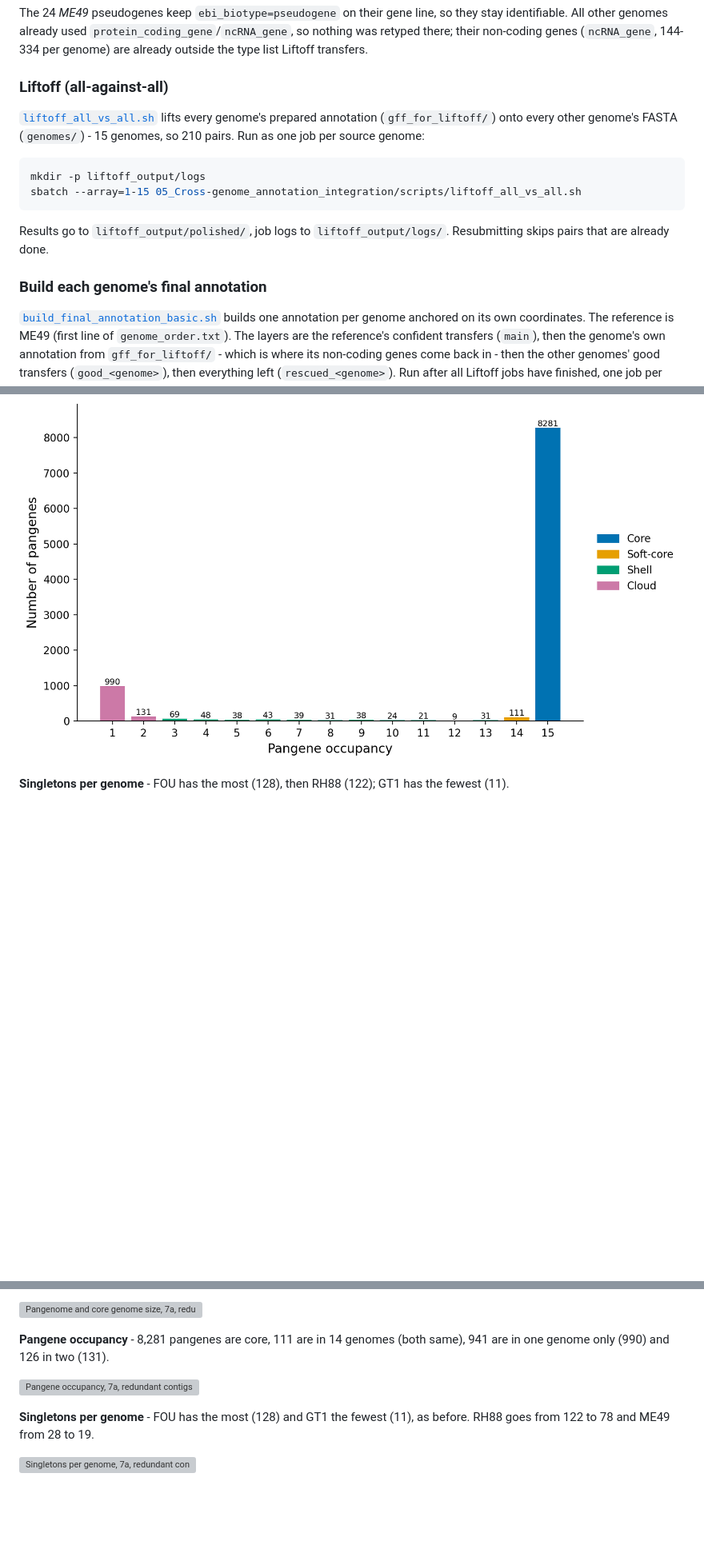
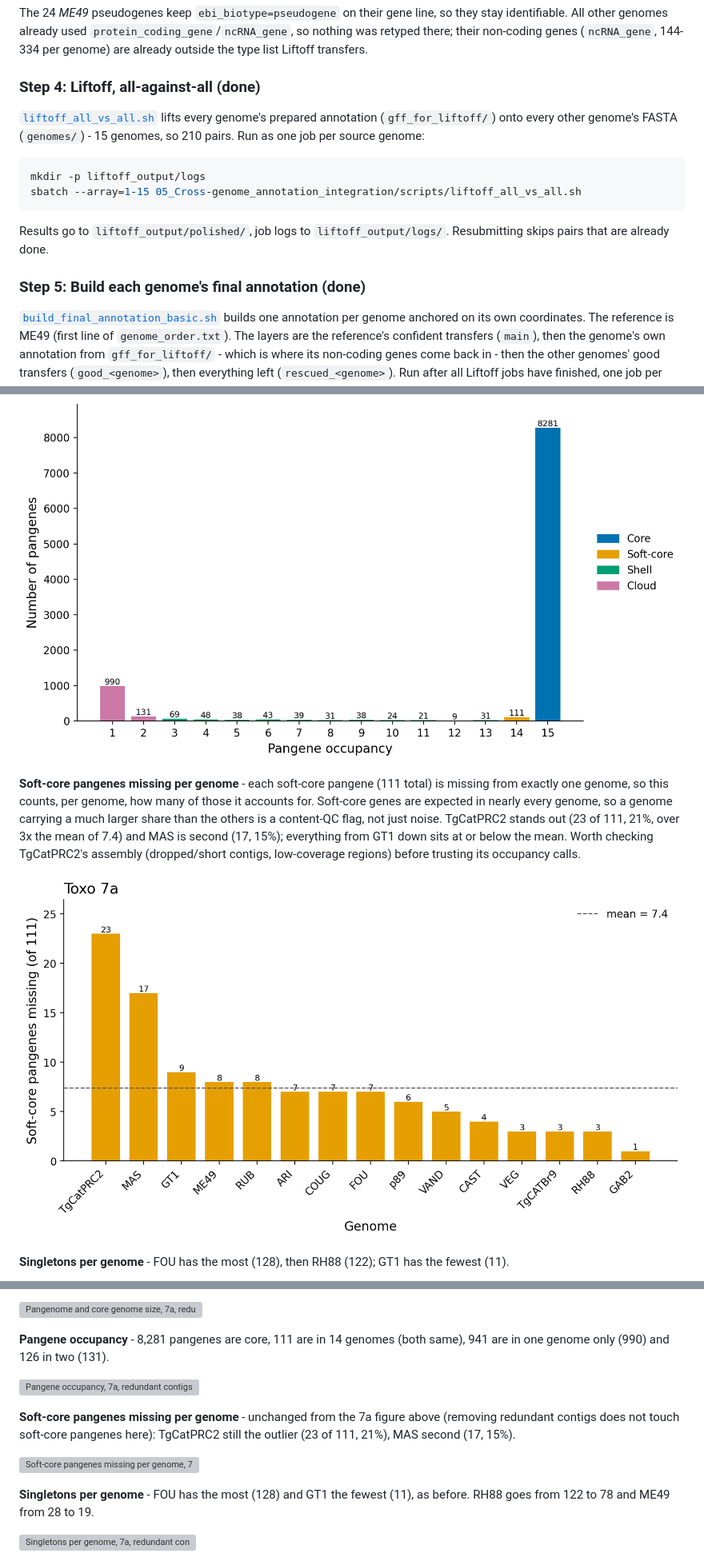
Before and after one commit to VEuPathDB/pangenome-pipeline, a Markdown page: results/Tgondii/README.md, 3 parts joined by grey strips. Shown at 80% size. Drawn GitHub-style; pictures changed too: results/Tgondii/08_Pangenome_Visualisation/Toxo7a_softcore_missing.png (added); blank space fills up the shorter version; grey boxes are pictures that could not be loaded.

````diff
--- a/results/Tgondii/README.md
+++ b/results/Tgondii/README.md
@@ -588,7 +588,7 @@ identifiable. All other genomes already used `protein_coding_gene`/`ncRNA_gene`,
 retyped there; their non-coding genes (`ncRNA_gene`, 144-334 per genome) are already outside
 the type list Liftoff transfers.
 
-### Liftoff (all-against-all)
+### Step 4: Liftoff, all-against-all (done)
 
 [`liftoff_all_vs_all.sh`](../../05_Cross-genome_annotation_integration/README.md#step-4-liftoff)
 lifts every genome's prepared annotation (`gff_for_liftoff/`) onto every other genome's
@@ -599,7 +599,7 @@ sbatch --array=1-15 05_Cross-genome_annotation_integration/scripts/liftoff_all_v
 ```
 Results go to `liftoff_output/polished/`, job logs to `liftoff_output/logs/`. Resubmitting skips pairs that are already done.
 
-### Build each genome's final annotation
+### Step 5: Build each genome's final annotation (done)
 
 [`build_final_annotation_basic.sh`](../../05_Cross-genome_annotation_integration/README.md#step-5-build-each-genomes-final-annotation)
 builds one annotation per genome anchored on its own coordinates. The reference is ME49 (first line
@@ -883,6 +883,15 @@ and 8,264 (Willenbrock). `Toxo7a_pancore_separate.png` shows the two curves in s
 111 are in 14 genomes (soft-core), 990 (10%) are in one genome only and 131 in two.
 
 ![Pangene occupancy, with filtering](08_Pangenome_Visualisation/Toxo7a_occupancy.png)
+
+**Soft-core pangenes missing per genome** - each soft-core pangene (111 total) is missing from
+exactly one genome, so this counts, per genome, how many of those it accounts for. Soft-core genes
+are expected in nearly every genome, so a genome carrying a much larger share than the others is a
+content-QC flag, not just noise. TgCatPRC2 stands out (23 of 111, 21%, over 3x the mean of 7.4) and
+MAS is second (17, 15%); everything from GT1 down sits at or below the mean. Worth checking
+TgCatPRC2's assembly (dropped/short contigs, low-coverage regions) before trusting its occupancy calls.
+
+![Soft-core pangenes missing per genome, with filtering](08_Pangenome_Visualisation/Toxo7a_softcore_missing.png)
 
 **Singletons per genome** - FOU has the most (128), then RH88 (122); GT1 has the fewest (11).
 
@@ -1265,6 +1281,12 @@ against 8,307 and 8,264. `Toxo7a_nonredundant_pancore_separate.png` shows the tw
 
 ![Pangene occupancy, 7a, redundant contigs removed](09_Redundant_Contig_Removal/plots/Toxo7a_nonredundant_occupancy.png)
 
+**Soft-core pangenes missing per genome** - unchanged from the 7a figure above (removing redundant
+contigs does not touch soft-core pangenes here): TgCatPRC2 still the outlier (23 of 111, 21%), MAS
+second (17, 15%).
+
+![Soft-core pangenes missing per genome, 7a, redundant contigs removed](09_Redundant_Contig_Removal/plots/Toxo7a_nonredundant_softcore_missing.png)
+
 **Singletons per genome** - FOU has the most (128) and GT1 the fewest (11), as before. RH88 goes from 122 to 78 and ME49
 from 28 to 19.
 
````
Also changed, not shown: other parts of results/Tgondii/README.md (+15 -3 lines), 08_Pangenome_Visualisation/README.md (+3 -1 lines), results/Afum/README.md (+31 -4 lines), results/Tgondii/08_Pangenome_Visualisation/Toxo7b_softcore_missing.png (added), 9 other files.
